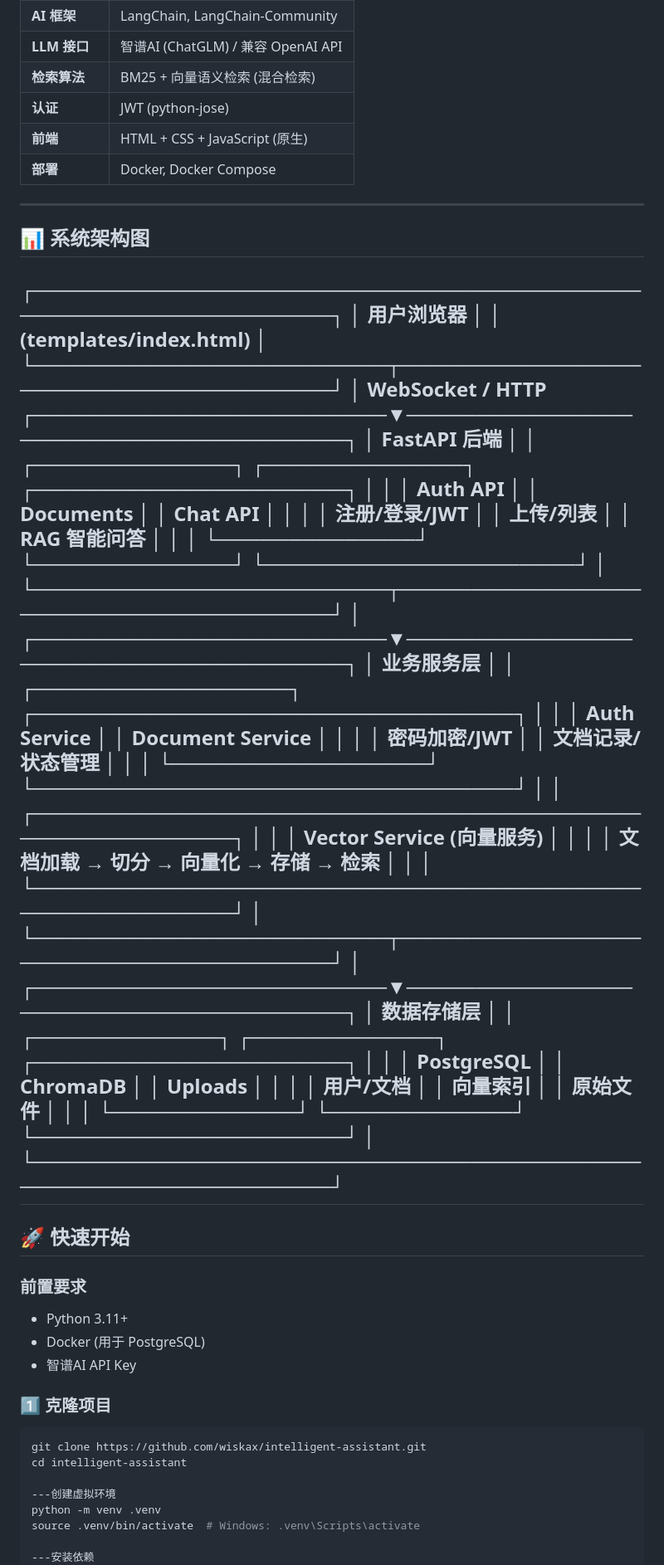
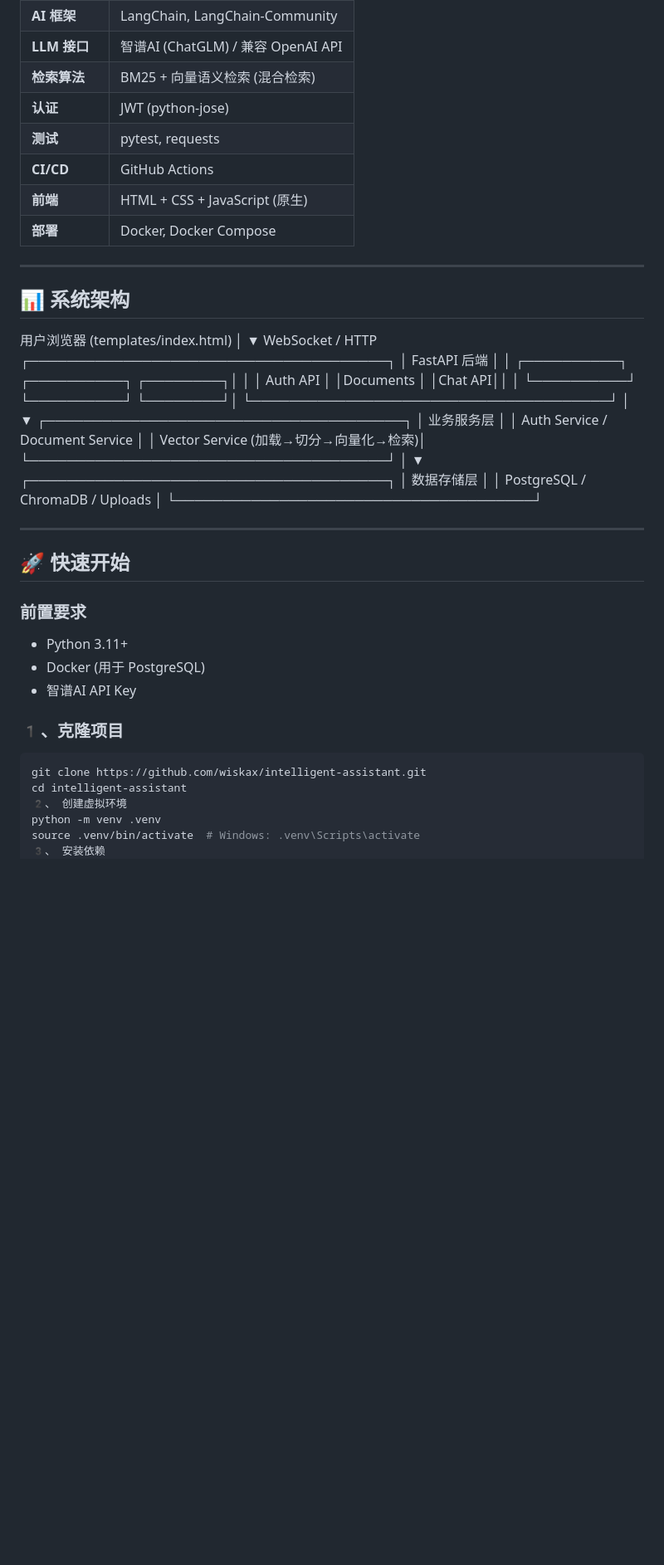
Before and after one commit to wiskax/intelligent-assistant, a Markdown page: README.md, the part around one of its changes. Shown at 83% size. Drawn GitHub-style; blank space fills up the shorter version.

````diff
--- a/README.md
+++ b/README.md
@@ -34,44 +37,37 @@
 | **LLM 接口** | 智谱AI (ChatGLM) / 兼容 OpenAI API |
 | **检索算法** | BM25 + 向量语义检索 (混合检索) |
 | **认证** | JWT (python-jose) |
+| **测试** | pytest, requests |
+| **CI/CD** | GitHub Actions |
 | **前端** | HTML + CSS + JavaScript (原生) |
 | **部署** | Docker, Docker Compose |
 
 ---
 
-## 📊 系统架构图
-┌─────────────────────────────────────────────────────────────────┐
-│ 用户浏览器 │
-│ (templates/index.html) │
-└─────────────────────────┬───────────────────────────────────────┘
-│ WebSocket / HTTP
-┌─────────────────────────▼───────────────────────────────────────┐
+## 📊 系统架构
+用户浏览器 (templates/index.html)
+│
+▼ WebSocket / HTTP
+┌──────────────────────────────────────┐
 │ FastAPI 后端 │
-│ ┌──────────────┐ ┌──────────────┐ ┌──────────────────────┐ │
-│ │ Auth API │ │ Documents │ │ Chat API │ │
-│ │ 注册/登录/JWT │ │ 上传/列表 │ │ RAG 智能问答 │ │
-│ └──────────────┘ └──────────────┘ └──────────────────────┘ │
-└─────────────────────────┬───────────────────────────────────────┘
+│ ┌──────────┐ ┌──────────┐ ┌────────┐│
+│ │ Auth API │ │Documents │ │Chat API││
+│ └──────────┘ └──────────┘ └────────┘│
+└──────────────────────────────────────┘
 │
-┌─────────────────────────▼───────────────────────────────────────┐
+▼
+┌──────────────────────────────────────┐
 │ 业务服务层 │
-│ ┌──────────────────┐ ┌──────────────────────────────────┐ │
-│ │ Auth Service │ │ Document Service │ │
-│ │ 密码加密/JWT │ │ 文档记录/状态管理 │ │
-│ └──────────────────┘ └──────────────────────────────────┘ │
-│ ┌──────────────────────────────────────────────────────────┐ │
-│ │ Vector Service (向量服务) │ │
-│ │ 文档加载 → 切分 → 向量化 → 存储 → 检索 │ │
-│ └──────────────────────────────────────────────────────────┘ │
-└─────────────────────────┬───────────────────────────────────────┘
+│ Auth Service / Document Service │
+│ Vector Service (加载→切分→向量化→检索)│
+└──────────────────────────────────────┘
 │
-┌─────────────────────────▼───────────────────────────────────────┐
+▼
+┌──────────────────────────────────────┐
 │ 数据存储层 │
-│ ┌─────────────┐ ┌─────────────┐ ┌──────────────────────┐ │
-│ │ PostgreSQL │ │ ChromaDB │ │ Uploads │ │
-│ │ 用户/文档 │ │ 向量索引 │ │ 原始文件 │ │
-│ └─────────────┘ └─────────────┘ └──────────────────────┘ │
-└─────────────────────────────────────────────────────────────────┘
+│ PostgreSQL / ChromaDB / Uploads │
+└──────────────────────────────────────┘
+
 ---
 
 ## 🚀 快速开始
@@ -82,15 +78,12 @@
 - Docker (用于 PostgreSQL)
 - 智谱AI API Key
 
-### 1️⃣ 克隆项目
-
+### 1️、克隆项目
 ```bash
 git clone https://github.com/wiskax/intelligent-assistant.git
 cd intelligent-assistant
-
----创建虚拟环境
+2️、 创建虚拟环境
 python -m venv .venv
 source .venv/bin/activate  # Windows: .venv\Scripts\activate
-
----安装依赖
+3️、 安装依赖
 pip install -r requirements.txt
````
Also changed, not shown: other parts of README.md (+43 -30 lines).
